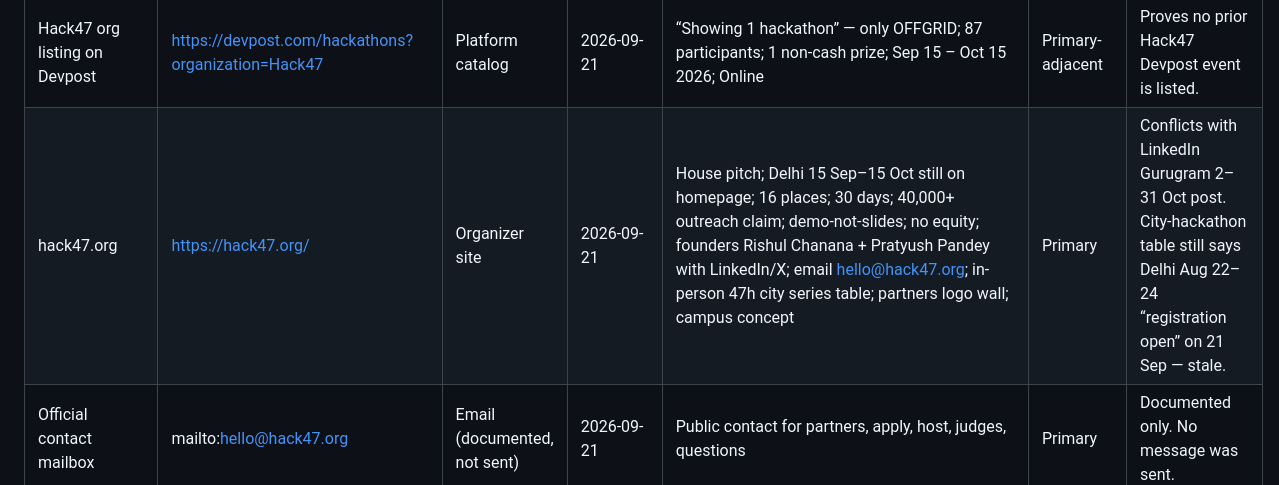
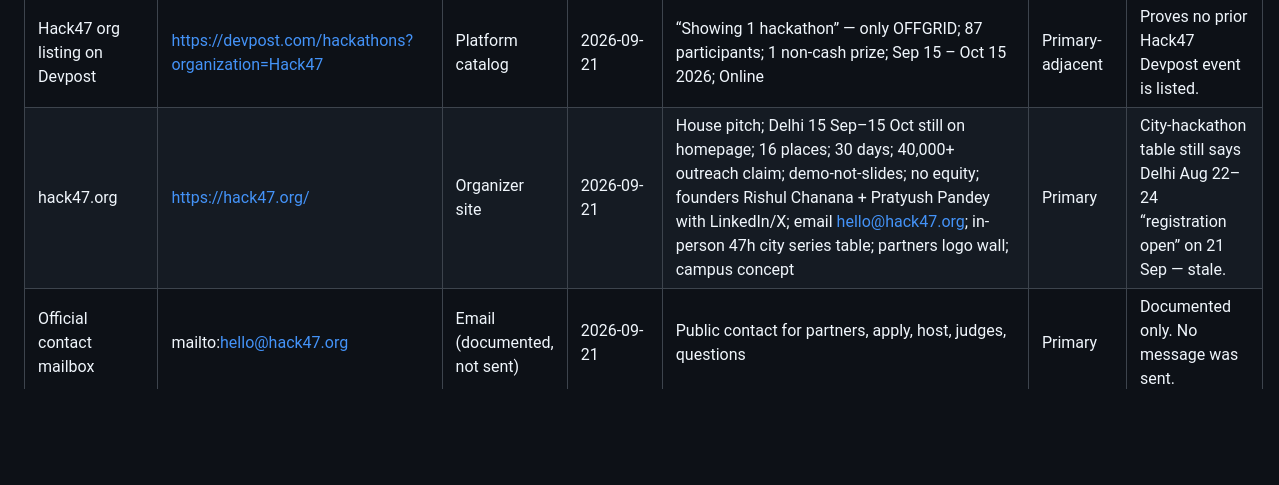
Before and after one commit to CodewithJha/diffwitness, a Markdown page: archive/research/sources-hackathon.md, the part around the change. GitHub-like rendering; blank space fills up the shorter version.

Commit message:
chore: redact residual cohort note from archive
Co-authored-by: Cursor <cursoragent@cursor.com>

```diff
--- a/archive/research/sources-hackathon.md
+++ b/archive/research/sources-hackathon.md
@@ -21,7 +21,7 @@ Reliability scale: **Primary** (organizer-controlled page) > **Platform-primary*
 | Devpost details/judging | https://hack47-offgrid.devpost.com/details/judging | 404 | 2026-09-21 | Path does not exist | Failed | Criteria live on overview/rules instead. |
 | Devpost details/prizes | https://hack47-offgrid.devpost.com/details/prizes | 404 | 2026-09-21 | Path does not exist | Failed | Prize block is on the overview. |
 | Hack47 org listing on Devpost | https://devpost.com/hackathons?organization=Hack47 | Platform catalog | 2026-09-21 | “Showing 1 hackathon” — only OFFGRID; 87 participants; 1 non-cash prize; Sep 15 – Oct 15 2026; Online | Primary-adjacent | Proves no prior Hack47 Devpost event is listed. |
-| hack47.org | https://hack47.org/ | Organizer site | 2026-09-21 | House pitch; Delhi 15 Sep–15 Oct still on homepage; 16 places; 30 days; 40,000+ outreach claim; demo-not-slides; no equity; founders Rishul Chanana + Pratyush Pandey with LinkedIn/X; email hello@hack47.org; in-person 47h city series table; partners logo wall; campus concept | Primary | Conflicts with LinkedIn Gurugram 2–31 Oct post. City-hackathon table still says Delhi Aug 22–24 “registration open” on 21 Sep — stale. |
+| hack47.org | https://hack47.org/ | Organizer site | 2026-09-21 | House pitch; Delhi 15 Sep–15 Oct still on homepage; 16 places; 30 days; 40,000+ outreach claim; demo-not-slides; no equity; founders Rishul Chanana + Pratyush Pandey with LinkedIn/X; email hello@hack47.org; in-person 47h city series table; partners logo wall; campus concept | Primary | City-hackathon table still says Delhi Aug 22–24 “registration open” on 21 Sep — stale. |
 | Official contact mailbox | mailto:hello@hack47.org | Email (documented, not sent) | 2026-09-21 | Public contact for partners, apply, host, judges, questions | Primary | Documented only. No message was sent. |
 
 ---
```
